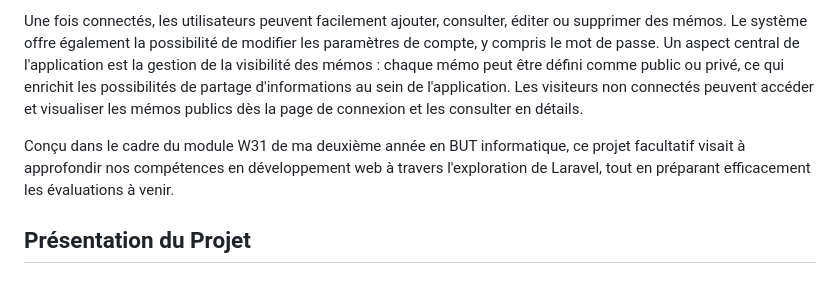
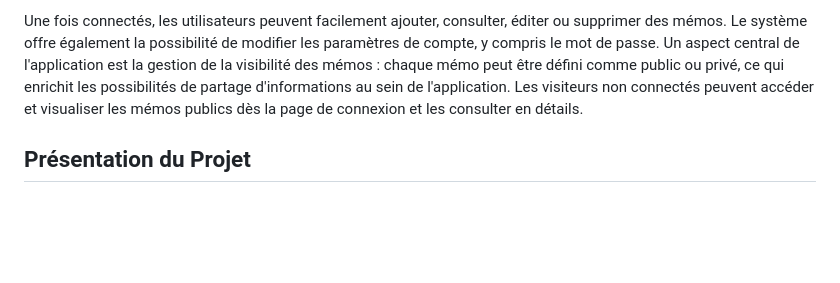
Before and after one commit to TeHozen/projet_laravel, a Markdown page: README.md, the part around the change. GitHub-like rendering; blank space fills up the shorter version.

```diff
--- a/README.md
+++ b/README.md
@@ -8,8 +8,6 @@ Les utilisateurs ont la possibilité de s'inscrire, se connecter, et d'interagir
 
 Une fois connectés, les utilisateurs peuvent facilement ajouter, consulter, éditer ou supprimer des mémos. Le système offre également la possibilité de modifier les paramètres de compte, y compris le mot de passe. Un aspect central de l'application est la gestion de la visibilité des mémos : chaque mémo peut être défini comme public ou privé, ce qui enrichit les possibilités de partage d'informations au sein de l'application.
 Les visiteurs non connectés peuvent accéder et visualiser les mémos publics dès la page de connexion et les consulter en détails.
-
-Conçu dans le cadre du module W31 de ma deuxième année en BUT informatique, ce projet facultatif visait à approfondir nos compétences en développement web à travers l'exploration de Laravel, tout en préparant efficacement les évaluations à venir.
 
 ## Présentation du Projet
 
```
